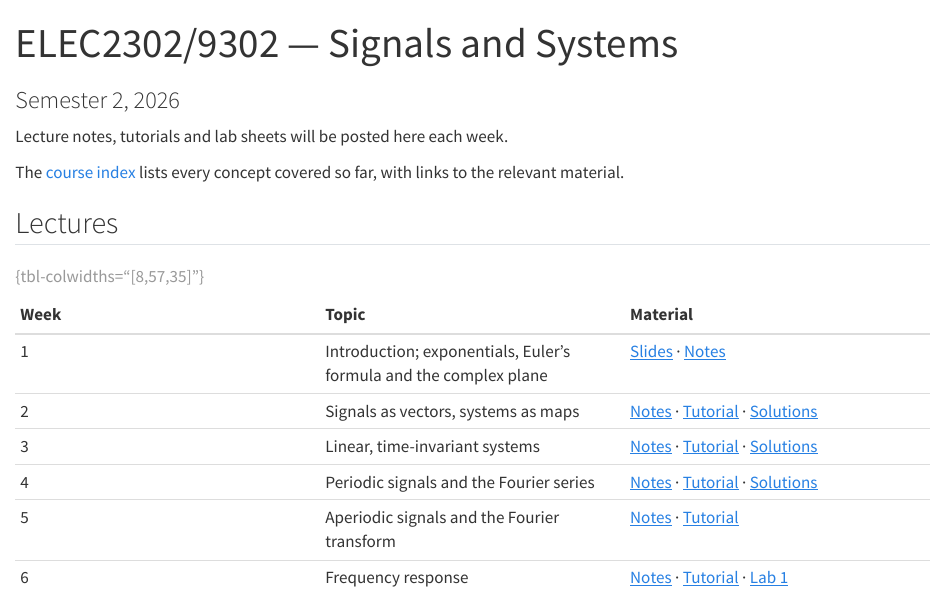
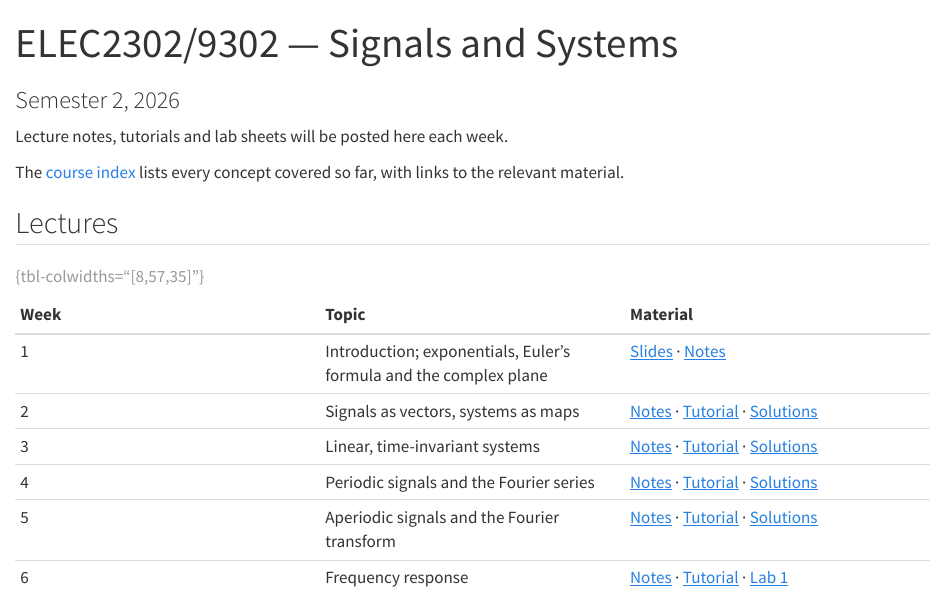
Before and after one commit to ThomasChaffey/elec2302, a Quarto document (index.qmd): the page in a window 1100 px wide, from its top. Rendered offline with R 4.5, knitr and Pandoc in place of Quarto, with nearby package versions.

Commit message:
adding link to tutorial

```diff
--- a/index.qmd
+++ b/index.qmd
@@ -17,7 +17,7 @@ the relevant material.
 | 2 | Signals as vectors, systems as maps | [Notes](weeks/week02/notes.qmd) · [Tutorial](weeks/week02/tutorial1.pdf) · [Solutions](weeks/week02/tutorial1-solutions.pdf) |
 | 3 | Linear, time-invariant systems | [Notes](weeks/week03/notes.qmd) · [Tutorial](weeks/week03/tutorial2.pdf) · [Solutions](weeks/week03/tutorial2-solutions.pdf) |
 | 4 | Periodic signals and the Fourier series | [Notes](weeks/week04/notes.qmd) · [Tutorial](weeks/week04/tutorial3.pdf) · [Solutions](weeks/week04/tutorial3-solutions.pdf) |
-| 5 | Aperiodic signals and the Fourier transform | [Notes](weeks/week05/notes.qmd) · [Tutorial](weeks/week05/tutorial4.pdf) |
+| 5 | Aperiodic signals and the Fourier transform | [Notes](weeks/week05/notes.qmd) · [Tutorial](weeks/week05/tutorial4.pdf) · [Solutions](weeks/week05/tutorial4-solutions.pdf) |
 | 6 | Frequency response | [Notes](weeks/week06/notes.qmd) · [Tutorial](weeks/week06/tutorial5.pdf) · [Lab 1](weeks/week06/lab1.pdf) |
 
 : {tbl-colwidths="[8,57,35]"}
```
